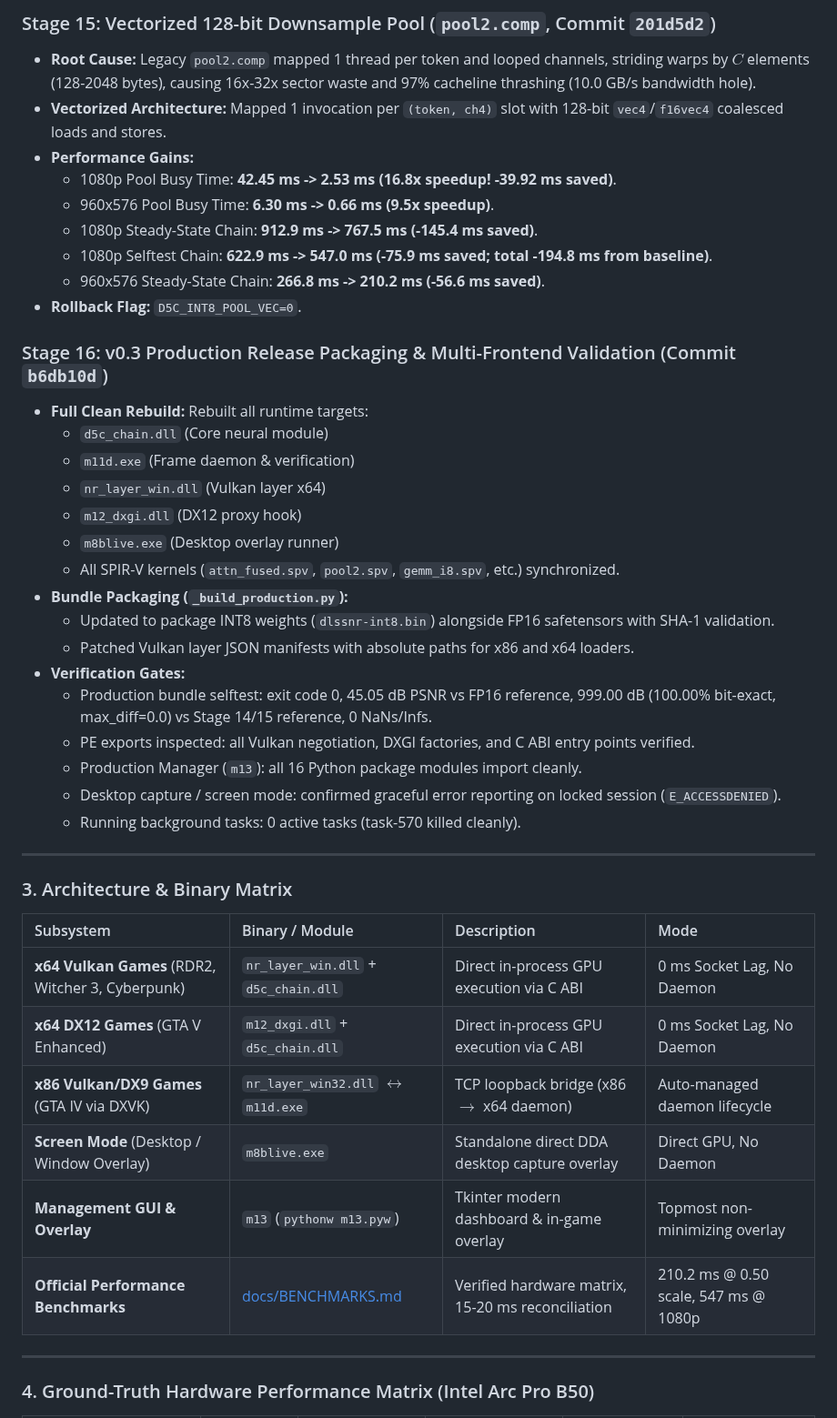
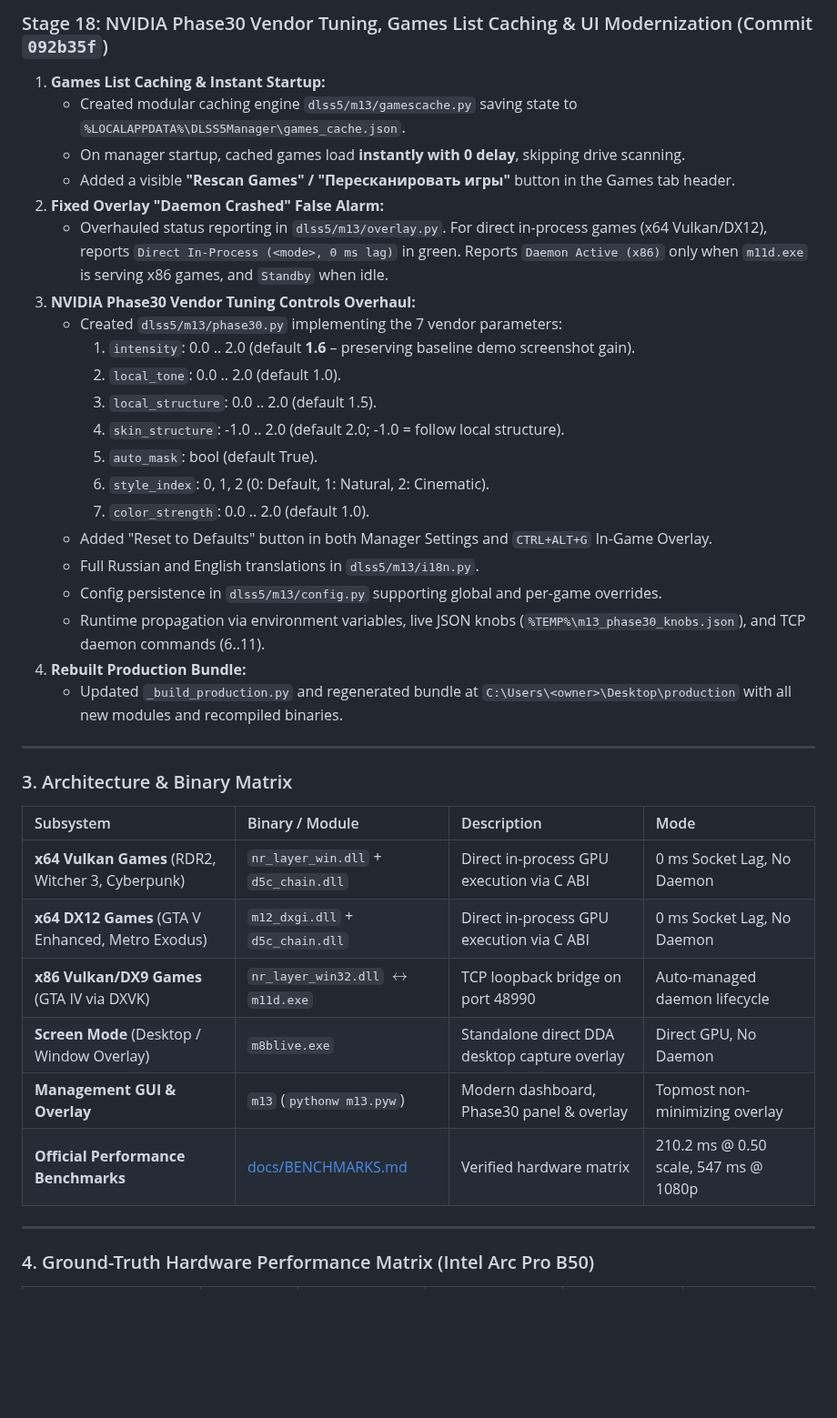
Before and after one commit to geladons/DLSS5_INTEL, a Markdown page: docs/HANDOFF.md, the part around one of its changes. Shown at 91% size. Drawn GitHub-style; blank space fills up the shorter version.

Commit message:
docs: update HANDOFF.md with Stage 17 multi-engine fixes and Stage 18 UI overhaul

```diff
--- a/docs/HANDOFF.md
+++ b/docs/HANDOFF.md
@@ -47,32 +52,26 @@
 
-### Stage 15: Vectorized 128-bit Downsample Pool (`pool2.comp`, Commit `201d5d2`)
-- **Root Cause:** Legacy `pool2.comp` mapped 1 thread per token and looped channels, striding warps by $C$ elements (128-2048 bytes), causing 16x-32x sector waste and 97% cacheline thrashing (10.0 GB/s bandwidth hole).
-- **Vectorized Architecture:** Mapped 1 invocation per `(token, ch4)` slot with 128-bit `vec4`/`f16vec4` coalesced loads and stores.
-- **Performance Gains:**
-  - 1080p Pool Busy Time: **42.45 ms -> 2.53 ms (16.8x speedup! -39.92 ms saved)**.
-  - 960x576 Pool Busy Time: **6.30 ms -> 0.66 ms (9.5x speedup)**.
-  - 1080p Steady-State Chain: **912.9 ms -> 767.5 ms (-145.4 ms saved)**.
-  - 1080p Selftest Chain: **622.9 ms -> 547.0 ms (-75.9 ms saved; total -194.8 ms from baseline)**.
-  - 960x576 Steady-State Chain: **266.8 ms -> 210.2 ms (-56.6 ms saved)**.
-- **Rollback Flag:** `D5C_INT8_POOL_VEC=0`.
-
-### Stage 16: v0.3 Production Release Packaging & Multi-Frontend Validation (Commit `b6db10d`)
-- **Full Clean Rebuild:** Rebuilt all runtime targets:
-  - `d5c_chain.dll` (Core neural module)
-  - `m11d.exe` (Frame daemon & verification)
-  - `nr_layer_win.dll` (Vulkan layer x64)
-  - `m12_dxgi.dll` (DX12 proxy hook)
-  - `m8blive.exe` (Desktop overlay runner)
-  - All SPIR-V kernels (`attn_fused.spv`, `pool2.spv`, `gemm_i8.spv`, etc.) synchronized.
-- **Bundle Packaging (`_build_production.py`):**
-  - Updated to package INT8 weights (`dlssnr-int8.bin`) alongside FP16 safetensors with SHA-1 validation.
-  - Patched Vulkan layer JSON manifests with absolute paths for x86 and x64 loaders.
-- **Verification Gates:**
-  - Production bundle selftest: exit code 0, 45.05 dB PSNR vs FP16 reference, 999.00 dB (100.00% bit-exact, max_diff=0.0) vs Stage 14/15 reference, 0 NaNs/Infs.
-  - PE exports inspected: all Vulkan negotiation, DXGI factories, and C ABI entry points verified.
-  - Production Manager (`m13`): all 16 Python package modules import cleanly.
-  - Desktop capture / screen mode: confirmed graceful error reporting on locked session (`E_ACCESSDENIED`).
-  - Running background tasks: 0 active tasks (task-570 killed cleanly).
+### Stage 18: NVIDIA Phase30 Vendor Tuning, Games List Caching & UI Modernization (Commit `092b35f`)
+1. **Games List Caching & Instant Startup:**
+   - Created modular caching engine `dlss5/m13/gamescache.py` saving state to `%LOCALAPPDATA%\DLSS5Manager\games_cache.json`.
+   - On manager startup, cached games load **instantly with 0 delay**, skipping drive scanning.
+   - Added a visible **"Rescan Games" / "Пересканировать игры"** button in the Games tab header.
+2. **Fixed Overlay "Daemon Crashed" False Alarm:**
+   - Overhauled status reporting in `dlss5/m13/overlay.py`. For direct in-process games (x64 Vulkan/DX12), reports `Direct In-Process (<mode>, 0 ms lag)` in green. Reports `Daemon Active (x86)` only when `m11d.exe` is serving x86 games, and `Standby` when idle.
+3. **NVIDIA Phase30 Vendor Tuning Controls Overhaul:**
+   - Created `dlss5/m13/phase30.py` implementing the 7 vendor parameters:
+     1. `intensity`: 0.0 .. 2.0 (default **1.6** – preserving baseline demo screenshot gain).
+     2. `local_tone`: 0.0 .. 2.0 (default 1.0).
+     3. `local_structure`: 0.0 .. 2.0 (default 1.5).
+     4. `skin_structure`: -1.0 .. 2.0 (default 2.0; -1.0 = follow local structure).
+     5. `auto_mask`: bool (default True).
+     6. `style_index`: 0, 1, 2 (0: Default, 1: Natural, 2: Cinematic).
+     7. `color_strength`: 0.0 .. 2.0 (default 1.0).
+   - Added "Reset to Defaults" button in both Manager Settings and `CTRL+ALT+G` In-Game Overlay.
+   - Full Russian and English translations in `dlss5/m13/i18n.py`.
+   - Config persistence in `dlss5/m13/config.py` supporting global and per-game overrides.
+   - Runtime propagation via environment variables, live JSON knobs (`%TEMP%\m13_phase30_knobs.json`), and TCP daemon commands (6..11).
+4. **Rebuilt Production Bundle:**
+   - Updated `_build_production.py` and regenerated bundle at `C:\Users\<owner>\Desktop\production` with all new modules and recompiled binaries.
 
 ---
 
@@ -81,11 +80,11 @@
 | Subsystem | Binary / Module | Description | Mode |
 | :--- | :--- | :--- | :--- |
 | **x64 Vulkan Games** (RDR2, Witcher 3, Cyberpunk) | `nr_layer_win.dll` + `d5c_chain.dll` | Direct in-process GPU execution via C ABI | 0 ms Socket Lag, No Daemon |
-| **x64 DX12 Games** (GTA V Enhanced) | `m12_dxgi.dll` + `d5c_chain.dll` | Direct in-process GPU execution via C ABI | 0 ms Socket Lag, No Daemon |
-| **x86 Vulkan/DX9 Games** (GTA IV via DXVK) | `nr_layer_win32.dll` $\leftrightarrow$ `m11d.exe` | TCP loopback bridge (x86 $\to$ x64 daemon) | Auto-managed daemon lifecycle |
+| **x64 DX12 Games** (GTA V Enhanced, Metro Exodus) | `m12_dxgi.dll` + `d5c_chain.dll` | Direct in-process GPU execution via C ABI | 0 ms Socket Lag, No Daemon |
+| **x86 Vulkan/DX9 Games** (GTA IV via DXVK) | `nr_layer_win32.dll` $\leftrightarrow$ `m11d.exe` | TCP loopback bridge on port 48990 | Auto-managed daemon lifecycle |
 | **Screen Mode** (Desktop / Window Overlay) | `m8blive.exe` | Standalone direct DDA desktop capture overlay | Direct GPU, No Daemon |
-| **Management GUI & Overlay** | `m13` (`pythonw m13.pyw`) | Tkinter modern dashboard & in-game overlay | Topmost non-minimizing overlay |
-| **Official Performance Benchmarks** | [docs/BENCHMARKS.md](BENCHMARKS.md) | Verified hardware matrix, 15-20 ms reconciliation | 210.2 ms @ 0.50 scale, 547 ms @ 1080p |
+| **Management GUI & Overlay** | `m13` (`pythonw m13.pyw`) | Modern dashboard, Phase30 panel & overlay | Topmost non-minimizing overlay |
+| **Official Performance Benchmarks** | [docs/BENCHMARKS.md](BENCHMARKS.md) | Verified hardware matrix | 210.2 ms @ 0.50 scale, 547 ms @ 1080p |
 
 ---
 
```
Also changed, not shown: other parts of docs/HANDOFF.md (+30 -21 lines).
